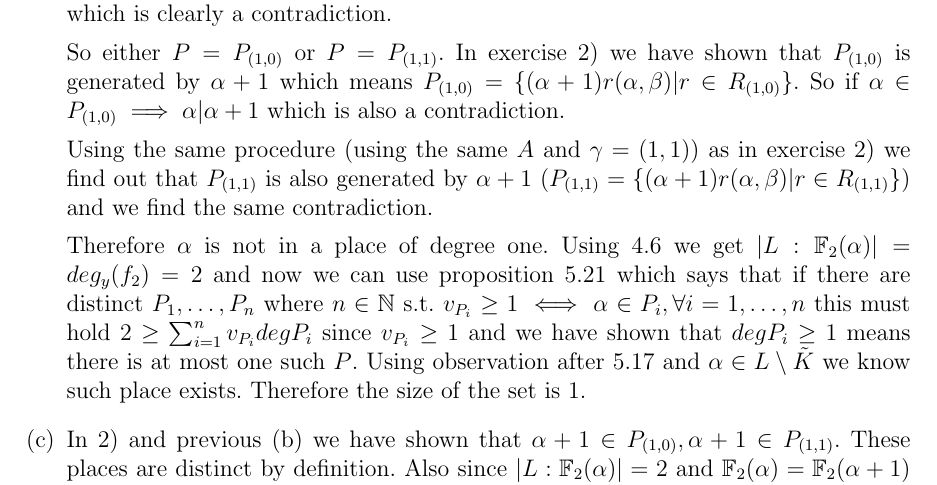
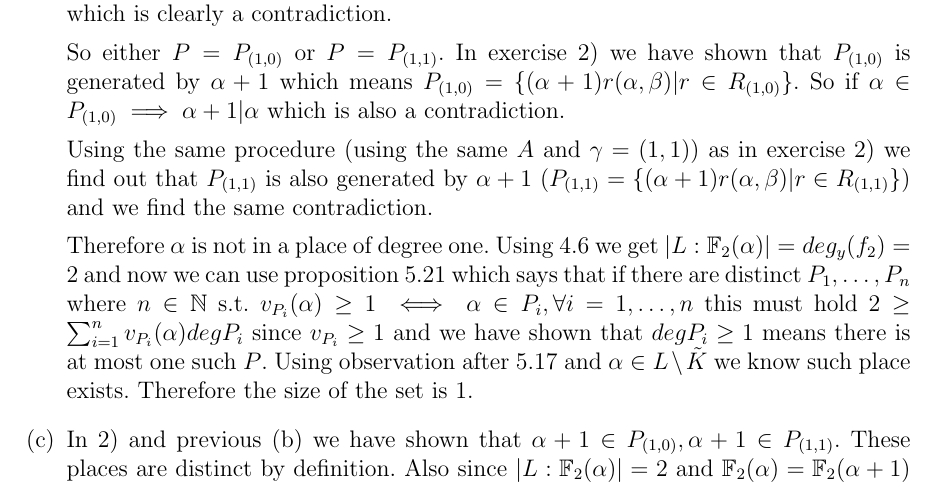
Before and after one commit to Honzaik/curvesandfunctionfields, a LaTeX document (du3/du3.tex): part of page 2 of 2, cut so that both start at the same text. Compiled offline with pdfLaTeX; an older LaTeX class or package is replaced by its successor.

Commit message:
fix argumentu

```diff
--- a/du3/du3.tex
+++ b/du3/du3.tex
@@ -48,11 +48,11 @@ By following the proof of theorem 5.8 and using the knowledge that found $P$ fro
 
 If $\alpha \in P \implies v_P(\alpha)\geq 1$ and if $\alpha^{-1} \in P \implies v_P(\alpha^{-1}) \geq 1 \iff v_P(\alpha) \leq -1$ which is clearly a contradiction.
 
-So either $P = P_{(1,0)}$ or $P = P_{(1,1)}$. In exercise 2) we have shown that $P_{(1,0)}$ is generated by $\alpha+1$ which means $P_{(1,0)}=\{(\alpha+1)r(\alpha,\beta)|r\in R_{(1,0)}\}$. So if $\alpha \in P_{(1,0)} \implies \alpha | \alpha + 1$ which is also a contradiction.
+So either $P = P_{(1,0)}$ or $P = P_{(1,1)}$. In exercise 2) we have shown that $P_{(1,0)}$ is generated by $\alpha+1$ which means $P_{(1,0)}=\{(\alpha+1)r(\alpha,\beta)|r\in R_{(1,0)}\}$. So if $\alpha \in P_{(1,0)} \implies \alpha + 1 | \alpha$ which is also a contradiction.
 
 Using the same procedure (using the same $A$ and $\gamma =(1,1)$) as in exercise 2) we find out that $P_{(1,1)}$ is also generated by $\alpha+1$ ($P_{(1,1)}=\{(\alpha+1)r(\alpha,\beta)|r\in R_{(1,1)}\}$) and we find the same contradiction.
 
-Therefore $\alpha$ is not in a place of degree one. Using 4.6 we get $|L:\mathbb{F}_2(\alpha)|=deg_y(f_2)=2$ and now we can use proposition 5.21 which says that if there are distinct $P_1,\dots,P_n$ where $n\in \mathbb{N}$ s.t. $v_{P_i}\geq 1 \iff \alpha \in P_i, \forall i=1,\dots,n$ this must hold $2\geq \sum_{i=1}^n v_{P_i} deg P_i$ since $v_{P_i}\geq 1$ and we have shown that $degP_i \geq 1$ means there is at most one such $P$. Using observation after 5.17 and $\alpha \in L \setminus \tilde{K}$ we know such place exists. Therefore the size of the set is 1.
+Therefore $\alpha$ is not in a place of degree one. Using 4.6 we get $|L:\mathbb{F}_2(\alpha)|=deg_y(f_2)=2$ and now we can use proposition 5.21 which says that if there are distinct $P_1,\dots,P_n$ where $n\in \mathbb{N}$ s.t. $v_{P_i}(\alpha)\geq 1 \iff \alpha \in P_i, \forall i=1,\dots,n$ this must hold $2\geq \sum_{i=1}^n v_{P_i}(\alpha) deg P_i$ since $v_{P_i}\geq 1$ and we have shown that $degP_i \geq 1$ means there is at most one such $P$. Using observation after 5.17 and $\alpha \in L \setminus \tilde{K}$ we know such place exists. Therefore the size of the set is 1.
 
 \item In 2) and previous (b) we have shown that $\alpha+1 \in P_{(1,0)}, \alpha+1 \in P_{(1,1)}$. These places are distinct by definition. Also since $|L:\mathbb{F}_2(\alpha)| = 2$ and $\mathbb{F}_2(\alpha) = \mathbb{F}_2(\alpha+1)$ we get $|L:\mathbb{F}_2(\alpha+1)| = 2$. Now we use 5.21 again and we get $2\geq v_{P_{(1,0)}}(\alpha+1)degP_{(1,0)} + v_{P_{(1,1)}}(\alpha+1)degP_{(1,1)} + \dots$. We know that $v_{P_{(1,0)}}(\alpha+1) = v_{P_{(1,1)}}(\alpha+1) = 1$ and $deg P_i \geq 1$ since they are non trivial. Therefore there cannot be more places containing $\alpha+1 \implies$ the size of the set is 2.
 
```
Also changed, not shown: du3/du3.pdf, 2 other files.
